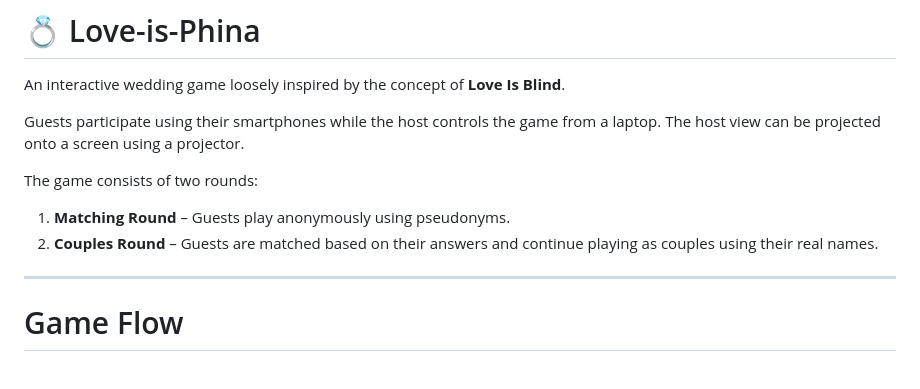
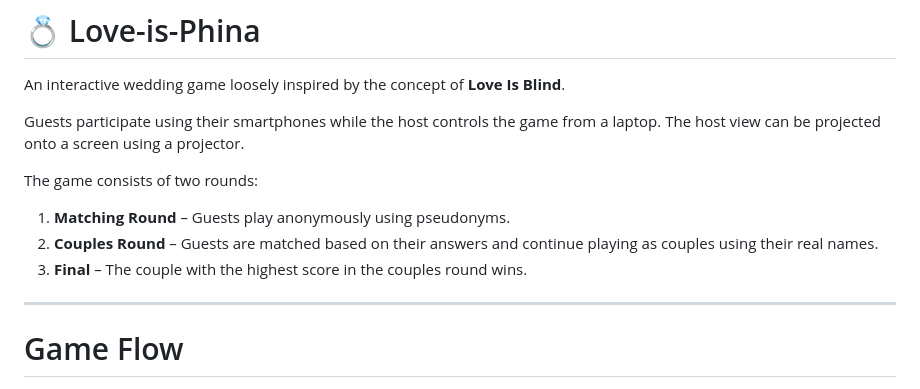
Before and after one commit to DHeroPlasma/Love-is-Phina, a Markdown page: README.md, the part around the change. GitHub-like rendering.

Commit message:
Slightly adapted readme

```diff
--- a/README.md
+++ b/README.md
@@ -8,6 +8,7 @@ The game consists of two rounds:
 
 1. **Matching Round** – Guests play anonymously using pseudonyms.
 2. **Couples Round** – Guests are matched based on their answers and continue playing as couples using their real names.
+3. **Final** – The couple with the highest score in the couples round wins.
 
 ---
 
```
